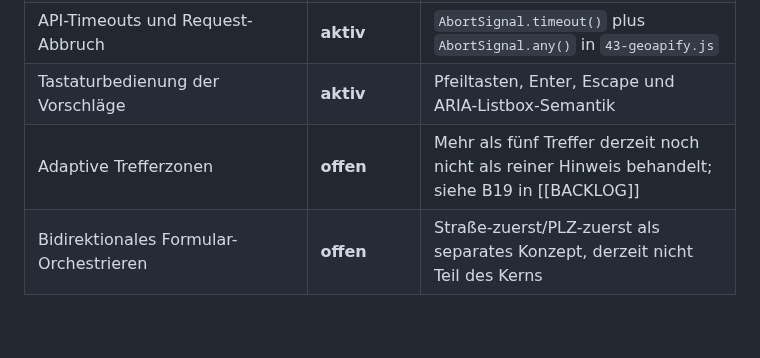
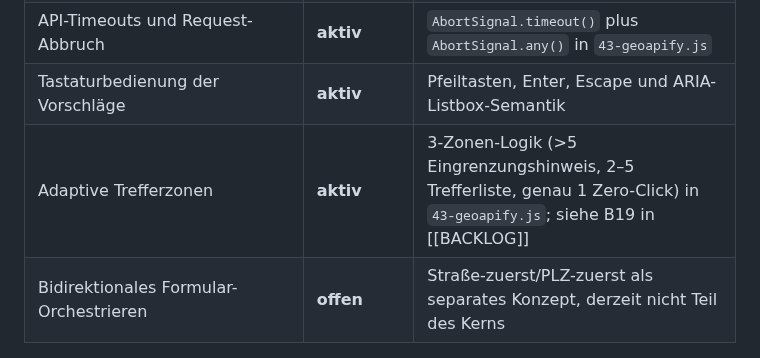
Before and after one commit to grapefruit89/DIN-BriefNEO, a Markdown page: docs/30-meta/Feature-Matrix.md, the part around the change. GitHub-like rendering; blank space fills up the shorter version.

Commit message:
docs(matrix): update Adaptive Trefferzonen to active status

```diff
--- a/docs/30-meta/Feature-Matrix.md
+++ b/docs/30-meta/Feature-Matrix.md
@@ -94,7 +94,7 @@ supersedes:
 | Optionale Straßen-/Hausnummernsuche | **aktiv · optional** | Geoapify nur mit Nutzer-Key und Netzverbindung; lokale Funktionen bleiben unabhängig |
 | API-Timeouts und Request-Abbruch | **aktiv** | `AbortSignal.timeout()` plus `AbortSignal.any()` in `43-geoapify.js` |
 | Tastaturbedienung der Vorschläge | **aktiv** | Pfeiltasten, Enter, Escape und ARIA-Listbox-Semantik |
-| Adaptive Trefferzonen | **offen** | Mehr als fünf Treffer derzeit noch nicht als reiner Hinweis behandelt; siehe B19 in [[BACKLOG]] |
+| Adaptive Trefferzonen | **aktiv** | 3-Zonen-Logik (>5 Eingrenzungshinweis, 2–5 Trefferliste, genau 1 Zero-Click) in `43-geoapify.js`; siehe B19 in [[BACKLOG]] |
 | Bidirektionales Formular-Orchestrieren | **offen** | Straße-zuerst/PLZ-zuerst als separates Konzept, derzeit nicht Teil des Kerns |
 
 ## 4. Import, Export und Zwischenablage
```
